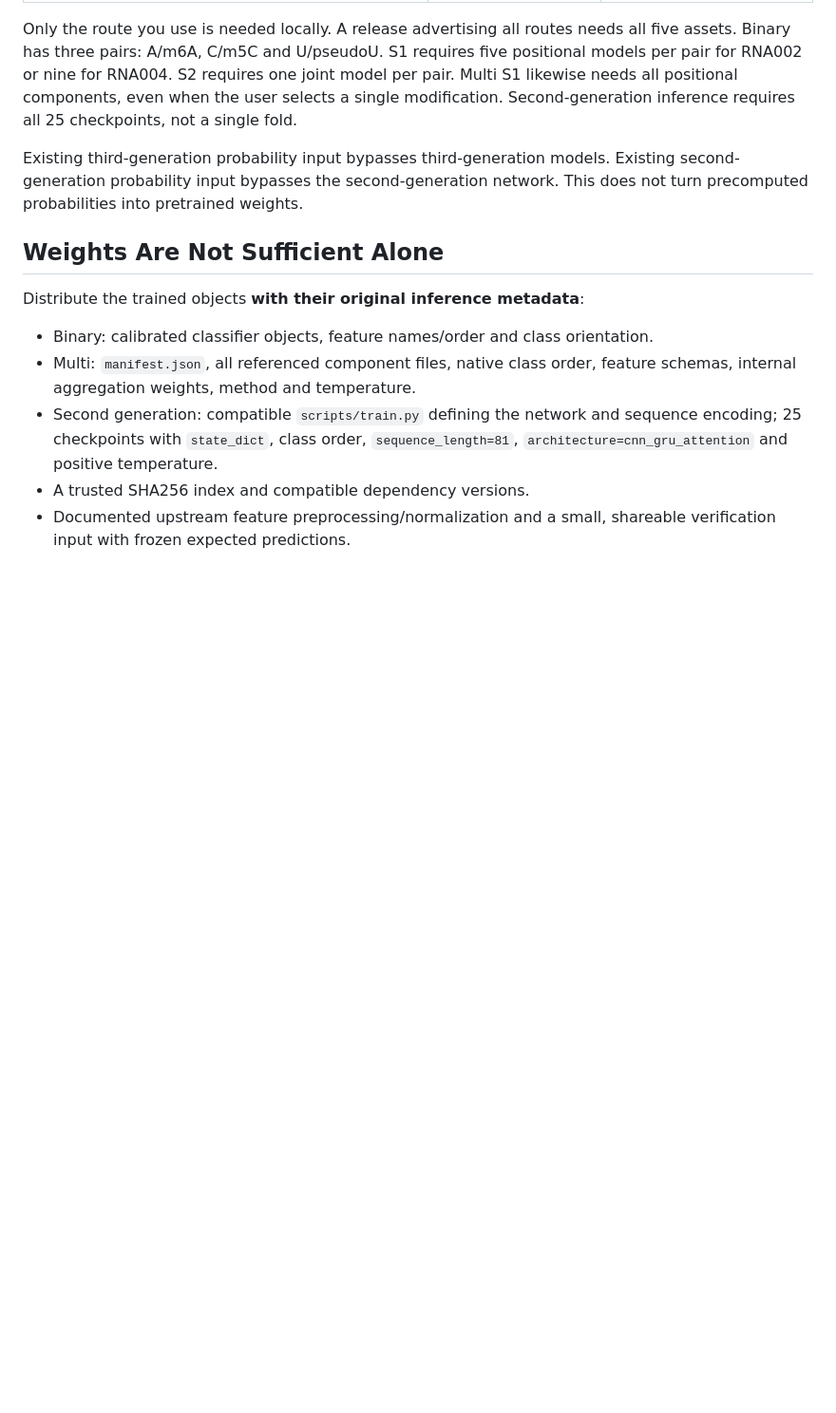
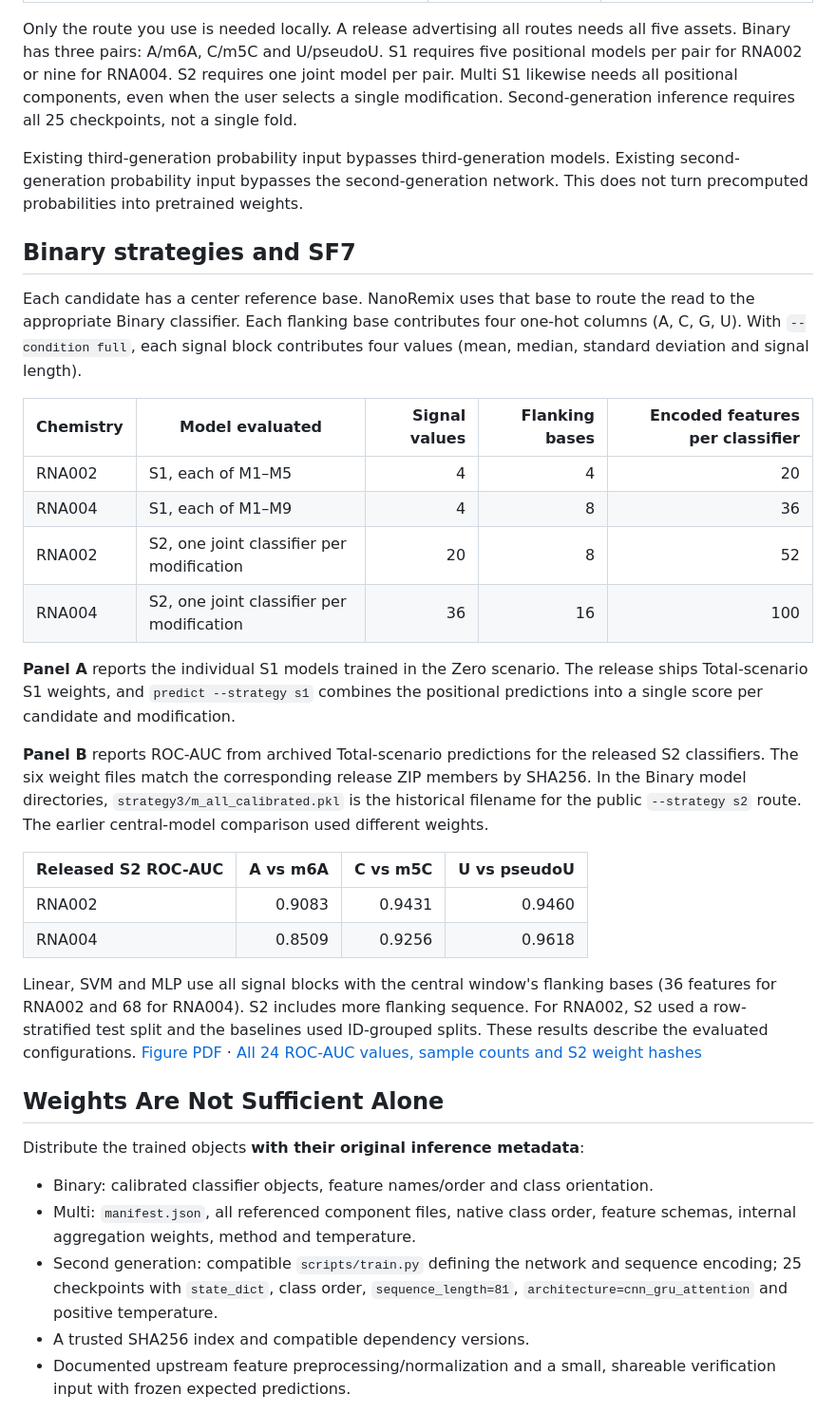
Before and after one commit to iris982022/nanoremix_tool_ENG, a Markdown page: docs/MODELS.md, the part around the change. Shown at 95% size. GitHub-like rendering; blank space fills up the shorter version.

```diff
--- a/docs/MODELS.md
+++ b/docs/MODELS.md
@@ -34,6 +34,28 @@ Second-generation inference requires all 25 checkpoints, not a single fold.
 Existing third-generation probability input bypasses third-generation models.
 Existing second-generation probability input bypasses the second-generation
 network. This does not turn precomputed probabilities into pretrained weights.
+
+## Binary strategies and SF7
+
+Each candidate has a center reference base. NanoRemix uses that base to route the read to the appropriate Binary classifier. Each flanking base contributes four one-hot columns (A, C, G, U). With `--condition full`, each signal block contributes four values (mean, median, standard deviation and signal length).
+
+| Chemistry | Model evaluated | Signal values | Flanking bases | Encoded features per classifier |
+| --- | --- | ---: | ---: | ---: |
+| RNA002 | S1, each of M1–M5 | 4 | 4 | 20 |
+| RNA004 | S1, each of M1–M9 | 4 | 8 | 36 |
+| RNA002 | S2, one joint classifier per modification | 20 | 8 | 52 |
+| RNA004 | S2, one joint classifier per modification | 36 | 16 | 100 |
+
+**Panel A** reports the individual S1 models trained in the Zero scenario. The release ships Total-scenario S1 weights, and `predict --strategy s1` combines the positional predictions into a single score per candidate and modification.
+
+**Panel B** reports ROC-AUC from archived Total-scenario predictions for the released S2 classifiers. The six weight files match the corresponding release ZIP members by SHA256. In the Binary model directories, `strategy3/m_all_calibrated.pkl` is the historical filename for the public `--strategy s2` route. The earlier central-model comparison used different weights.
+
+| Released S2 ROC-AUC | A vs m6A | C vs m5C | U vs pseudoU |
+| --- | ---: | ---: | ---: |
+| RNA002 | 0.9083 | 0.9431 | 0.9460 |
+| RNA004 | 0.8509 | 0.9256 | 0.9618 |
+
+Linear, SVM and MLP use all signal blocks with the central window's flanking bases (36 features for RNA002 and 68 for RNA004). S2 includes more flanking sequence. For RNA002, S2 used a row-stratified test split and the baselines used ID-grouped splits. These results describe the evaluated configurations. [Figure PDF](https://github.com/iris982022/nanoremix_tool_ENG/raw/refs/heads/main/docs/figures/SF7.pdf) · [All 24 ROC-AUC values, sample counts and S2 weight hashes](figures/SF7B.tsv)
 
 ## Weights Are Not Sufficient Alone
 
```
Also changed, not shown: README.md (+12 -0 lines), docs/figures/SF7.png (added), 5 other files.
